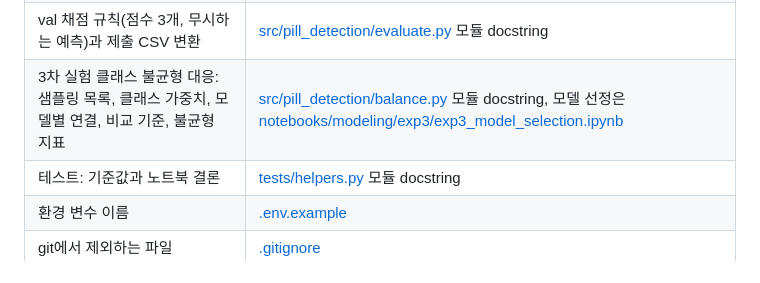
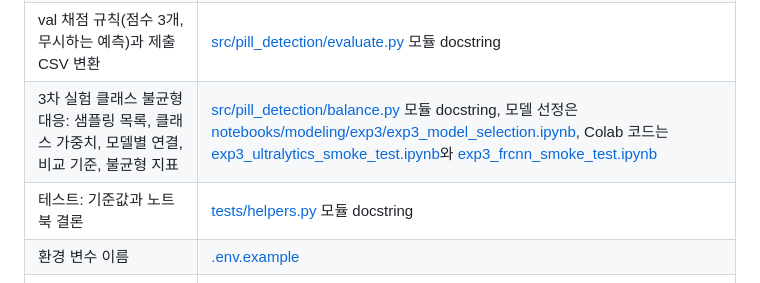
Before and after one commit to codeit-ai-15th/pill-object-detection, a Markdown page: AGENTS.md, the part around the change. Rendered like a GitHub page.

Commit message:
docs: 추가된 함수, 스모크테스트 경로 추가

```diff
--- a/AGENTS.md
+++ b/AGENTS.md
@@ -23,7 +23,7 @@ AI 코딩 에이전트(Claude Code, Codex 등)가 이 레포에서 작업할 때
 | 2차 실험 진행: 학습 폴더, 학습(Colab 포함), val 채점, 제출 | [EXPERIMENTS.md](EXPERIMENTS.md), Colab 코드는 [notebooks/modeling/exp2/exp2_colab_smoke_test.ipynb](notebooks/modeling/exp2/exp2_colab_smoke_test.ipynb) |
 | 2차 실험 목록 CSV의 열, 방법 v1~v4, 학습 폴더 구성 | [data/datasets/README.md](data/datasets/README.md), [src/pill_detection/datasets.py](src/pill_detection/datasets.py) 모듈 docstring |
 | val 채점 규칙(점수 3개, 무시하는 예측)과 제출 CSV 변환 | [src/pill_detection/evaluate.py](src/pill_detection/evaluate.py) 모듈 docstring |
-| 3차 실험 클래스 불균형 대응: 샘플링 목록, 클래스 가중치, 모델별 연결, 비교 기준, 불균형 지표 | [src/pill_detection/balance.py](src/pill_detection/balance.py) 모듈 docstring, 모델 선정은 [notebooks/modeling/exp3/exp3_model_selection.ipynb](notebooks/modeling/exp3/exp3_model_selection.ipynb) |
+| 3차 실험 클래스 불균형 대응: 샘플링 목록, 클래스 가중치, 모델별 연결, 비교 기준, 불균형 지표 | [src/pill_detection/balance.py](src/pill_detection/balance.py) 모듈 docstring, 모델 선정은 [notebooks/modeling/exp3/exp3_model_selection.ipynb](notebooks/modeling/exp3/exp3_model_selection.ipynb), Colab 코드는 [exp3_ultralytics_smoke_test.ipynb](notebooks/modeling/exp3/exp3_ultralytics_smoke_test.ipynb)와 [exp3_frcnn_smoke_test.ipynb](notebooks/modeling/exp3/exp3_frcnn_smoke_test.ipynb) |
 | 테스트: 기준값과 노트북 결론 | [tests/helpers.py](tests/helpers.py) 모듈 docstring |
 | 환경 변수 이름 | [.env.example](.env.example) |
 | git에서 제외하는 파일 | [.gitignore](.gitignore) |
```
